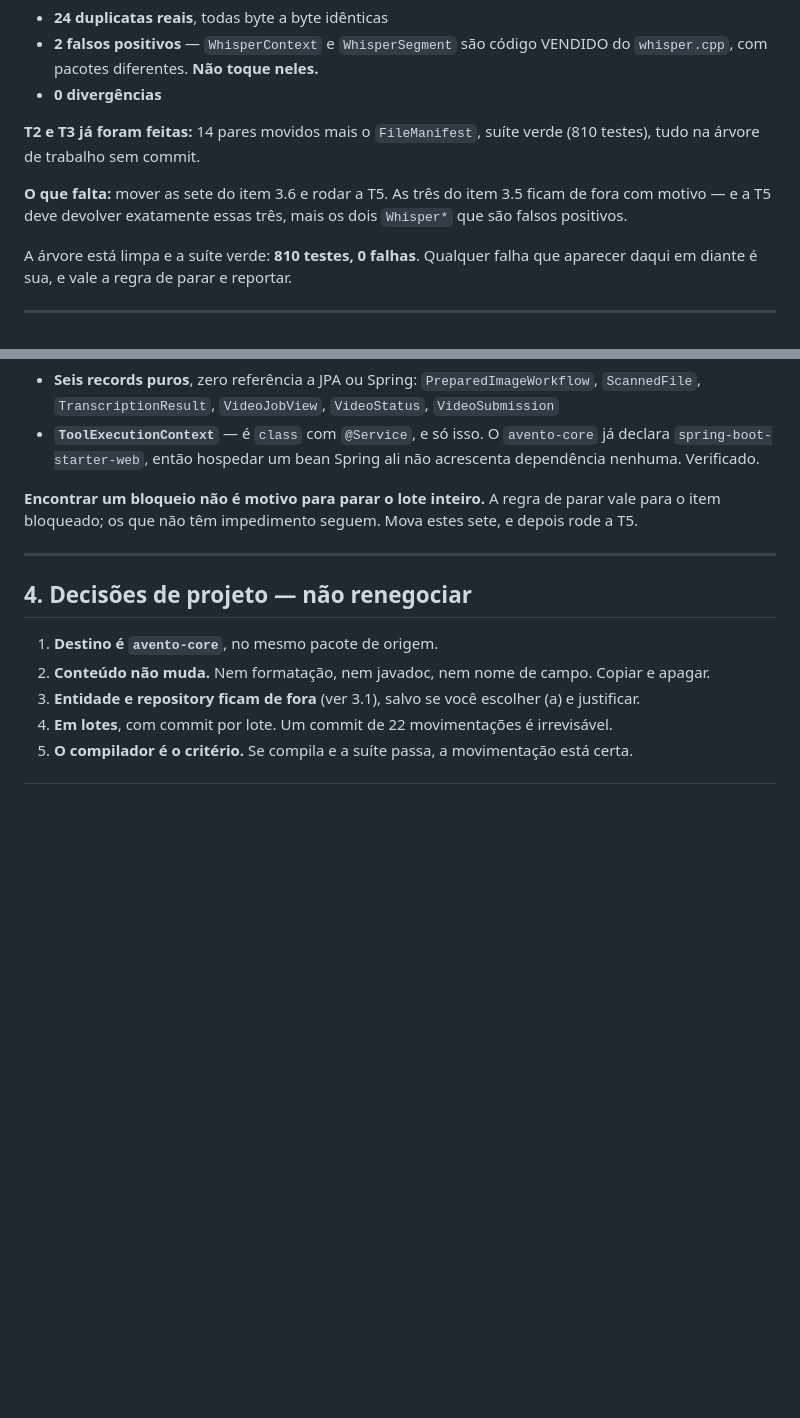
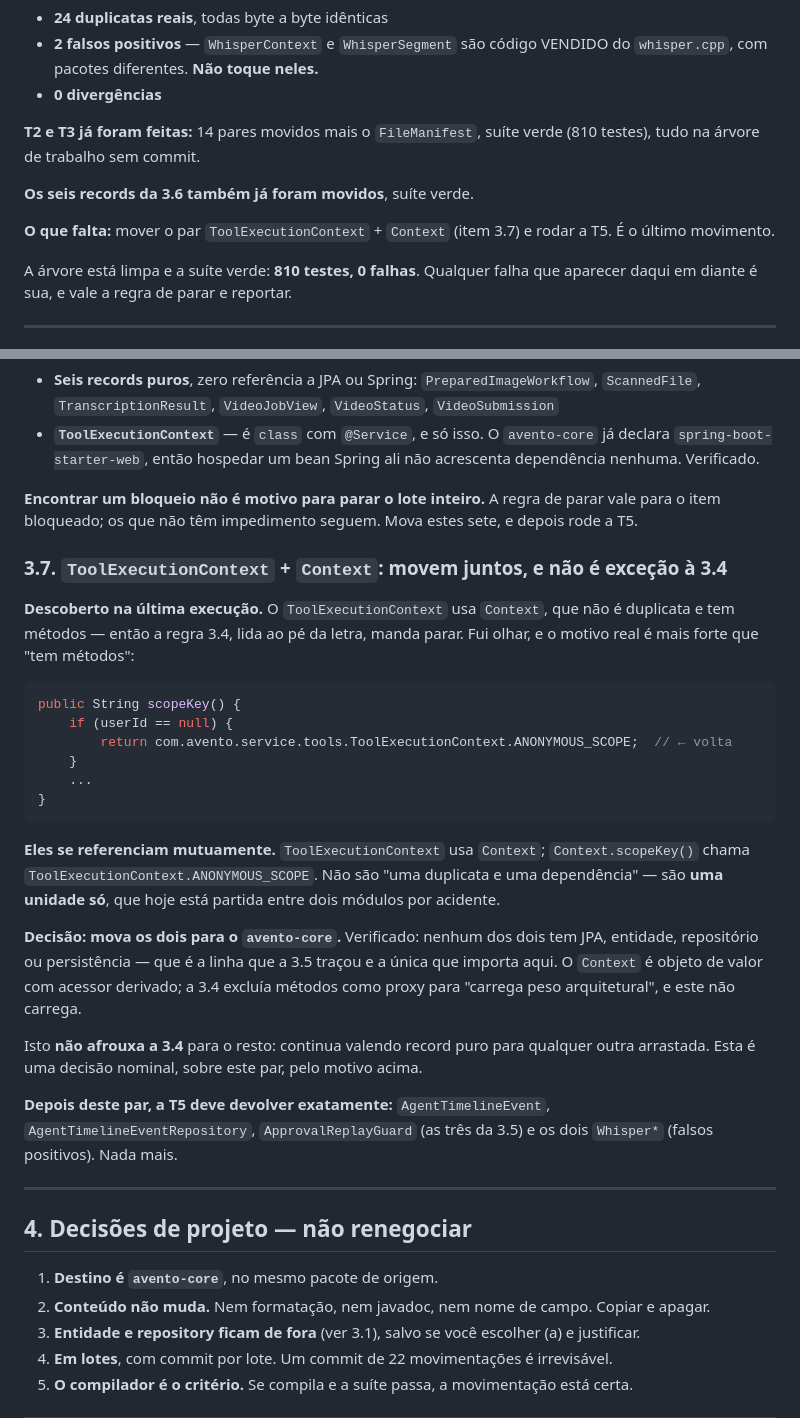
Before and after one commit to SamuckqaDev/avento-ia, a Markdown page: docs/agent-tasks/deduplicate-cross-module-contracts.md, 2 parts joined by grey strips. GitHub-like rendering; blank space fills up the shorter version.

Commit message:
docs(agent-tasks): move ToolExecutionContext and Context together
Rule 3.4 read literally blocks this: ToolExecutionContext depends on Context,
which is not a duplicate and carries methods. Looking at it, the real reason is
stronger than "it has methods" - Context.scopeKey() references
ToolExecutionContext.ANONYMOUS_SCOPE, so the two are mutually referential. They
are not a duplicate plus a dependency; they are one unit currently split across
two modules by accident.

Both move. Neither touches JPA, entities, repositories or persistence, which is
the line 3.5 drew and the only one that matters for what core can host. Context is
a value object with a derived accessor, and 3.4 excluded methods as a proxy for
"carries architectural weight" - this carries none.

Written as a named decision about this pair rather than a loosening of 3.4, so the
guard stays tight for everything else.

Co-Authored-By: Claude Opus 5 <noreply@anthropic.com>

````diff
--- a/docs/agent-tasks/deduplicate-cross-module-contracts.md
+++ b/docs/agent-tasks/deduplicate-cross-module-contracts.md
@@ -27,9 +27,10 @@ nesses números; reconfira apenas se algo não bater.
 **T2 e T3 já foram feitas:** 14 pares movidos mais o `FileManifest`, suíte verde (810 testes),
 tudo na árvore de trabalho sem commit.
 
-**O que falta:** mover as sete do item 3.6 e rodar a T5. As três do item 3.5 ficam de fora com
-motivo — e a T5 deve devolver exatamente essas três, mais os dois `Whisper*` que são falsos
-positivos.
+**Os seis records da 3.6 também já foram movidos**, suíte verde.
+
+**O que falta:** mover o par `ToolExecutionContext` + `Context` (item 3.7) e rodar a T5. É o último
+movimento.
 
 A árvore está limpa e a suíte verde: **810 testes, 0 falhas**. Qualquer falha que aparecer daqui em
 diante é sua, e vale a regra de parar e reportar.
@@ -173,6 +174,37 @@ Medido, todas sem impedimento:
 **Encontrar um bloqueio não é motivo para parar o lote inteiro.** A regra de parar vale para o item
 bloqueado; os que não têm impedimento seguem. Mova estes sete, e depois rode a T5.
 
+### 3.7. `ToolExecutionContext` + `Context`: movem juntos, e não é exceção à 3.4
+
+**Descoberto na última execução.** O `ToolExecutionContext` usa `Context`, que não é duplicata e tem
+métodos — então a regra 3.4, lida ao pé da letra, manda parar. Fui olhar, e o motivo real é mais
+forte que "tem métodos":
+
+```java
+public String scopeKey() {
+    if (userId == null) {
+        return com.avento.service.tools.ToolExecutionContext.ANONYMOUS_SCOPE;  // ← volta
+    }
+    ...
+}
+```
+
+**Eles se referenciam mutuamente.** `ToolExecutionContext` usa `Context`; `Context.scopeKey()` chama
+`ToolExecutionContext.ANONYMOUS_SCOPE`. Não são "uma duplicata e uma dependência" — são **uma
+unidade só**, que hoje está partida entre dois módulos por acidente.
+
+**Decisão: mova os dois para o `avento-core`.** Verificado: nenhum dos dois tem JPA, entidade,
+repositório ou persistência — que é a linha que a 3.5 traçou e a única que importa aqui. O `Context`
+é objeto de valor com acessor derivado; a 3.4 excluía métodos como proxy para "carrega peso
+arquitetural", e este não carrega.
+
+Isto **não afrouxa a 3.4** para o resto: continua valendo record puro para qualquer outra arrastada.
+Esta é uma decisão nominal, sobre este par, pelo motivo acima.
+
+**Depois deste par, a T5 deve devolver exatamente:** `AgentTimelineEvent`,
+`AgentTimelineEventRepository`, `ApprovalReplayGuard` (as três da 3.5) e os dois `Whisper*` (falsos
+positivos). Nada mais.
+
 ---
 
 ## 4. Decisões de projeto — não renegociar
````
